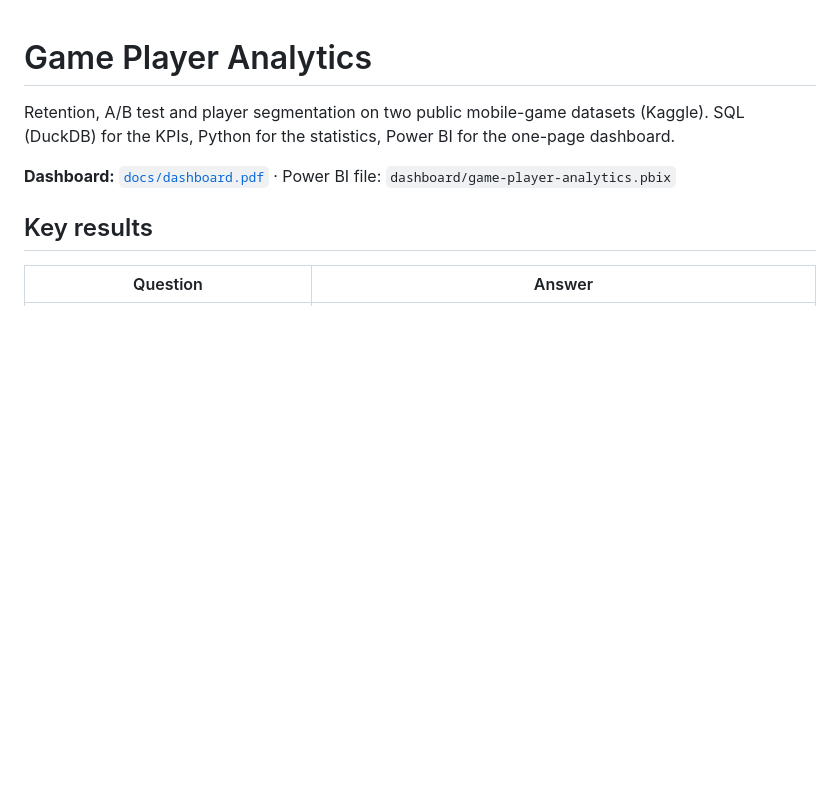
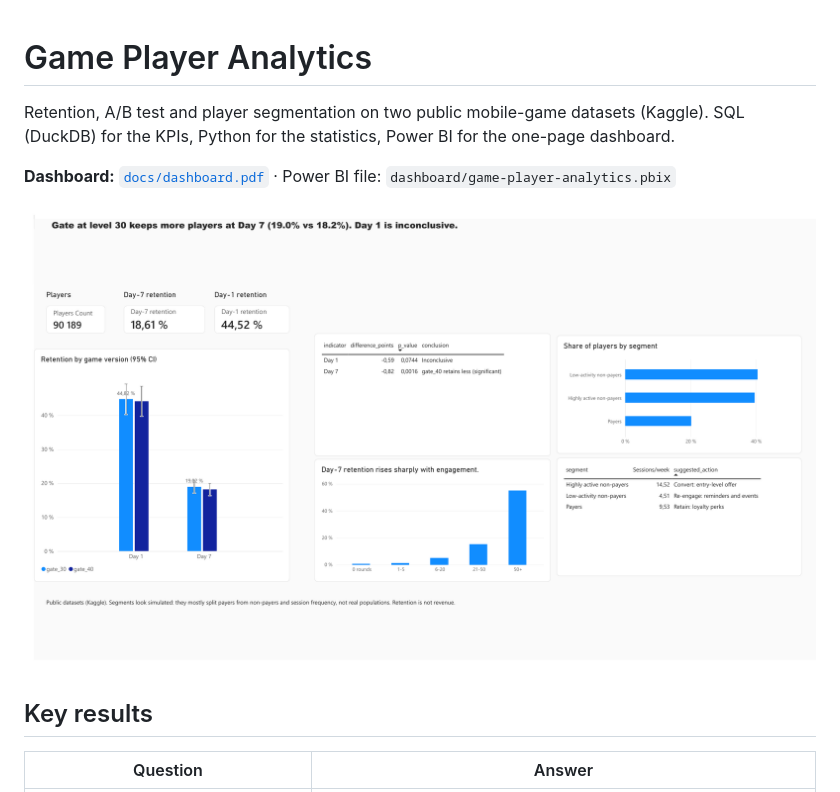
Before and after one commit to DJ-Papy/game-player-analytics, a Markdown page: README.md, the part around one of its changes. Drawn GitHub-style; pictures changed too: docs/dashboard.png (added); blank space fills up the shorter version.

Commit message:
Fix README encoding, add dashboard PDF and preview

```diff
--- a/README.md
+++ b/README.md
@@ -4,6 +4,8 @@ Retention, A/B test and player segmentation on two public mobile-game datasets (
 SQL (DuckDB) for the KPIs, Python for the statistics, Power BI for the one-page dashboard.
 
 **Dashboard:** [`docs/dashboard.pdf`](docs/dashboard.pdf) · Power BI file: `dashboard/game-player-analytics.pbix`
+
+![One-page dashboard](docs/dashboard.png)
 
 ## Key results
 
```
Also changed, not shown: other parts of README.md (+0 -3 lines), 2 other files.
